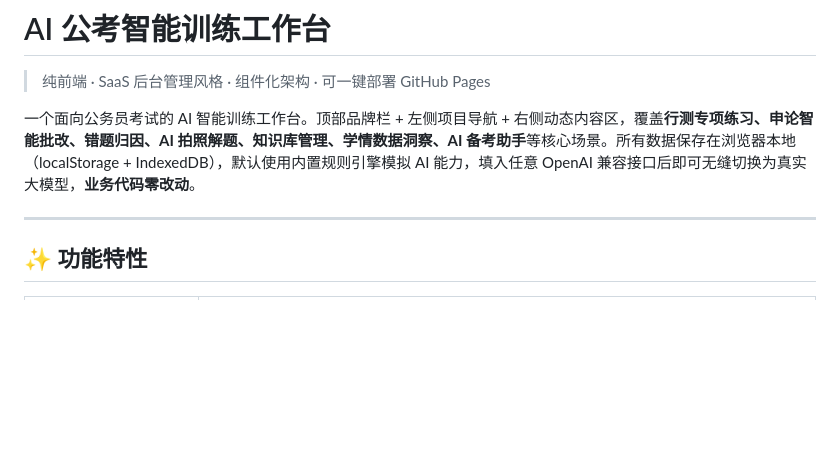
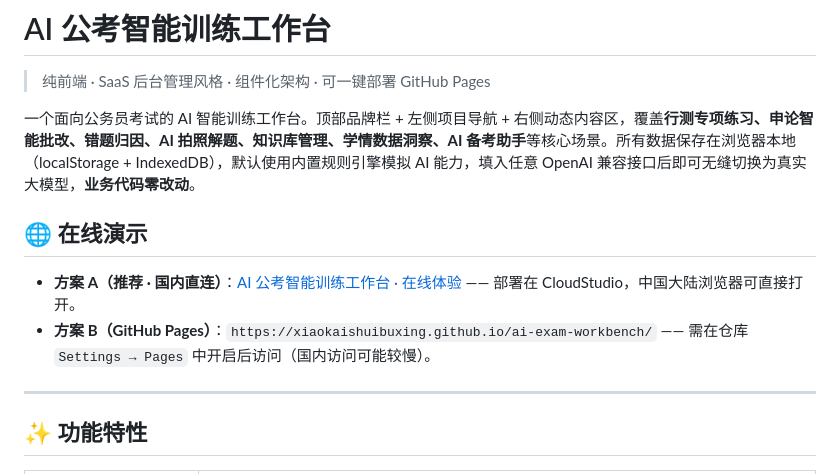
Before and after one commit to xiaokaishuibuxing/ai-exam-workbench, a Markdown page: README.md, the part around the change. Drawn GitHub-style; blank space fills up the shorter version.

Commit message:
docs: 项目介绍添加方案A在线演示链接(CloudStudio)

```diff
--- a/README.md
+++ b/README.md
@@ -3,6 +3,11 @@
 > 纯前端 · SaaS 后台管理风格 · 组件化架构 · 可一键部署 GitHub Pages
 
 一个面向公务员考试的 AI 智能训练工作台。顶部品牌栏 + 左侧项目导航 + 右侧动态内容区，覆盖**行测专项练习、申论智能批改、错题归因、AI 拍照解题、知识库管理、学情数据洞察、AI 备考助手**等核心场景。所有数据保存在浏览器本地（localStorage + IndexedDB），默认使用内置规则引擎模拟 AI 能力，填入任意 OpenAI 兼容接口后即可无缝切换为真实大模型，**业务代码零改动**。
+
+## 🌐 在线演示
+
+- **方案 A（推荐 · 国内直连）**：[AI 公考智能训练工作台 · 在线体验](https://907aaa7c33354a6ba23c82232079fcc1.bj7.agentos-app.net) —— 部署在 CloudStudio，中国大陆浏览器可直接打开。
+- **方案 B（GitHub Pages）**：`https://xiaokaishuibuxing.github.io/ai-exam-workbench/` —— 需在仓库 `Settings → Pages` 中开启后访问（国内访问可能较慢）。
 
 ---
 
```
